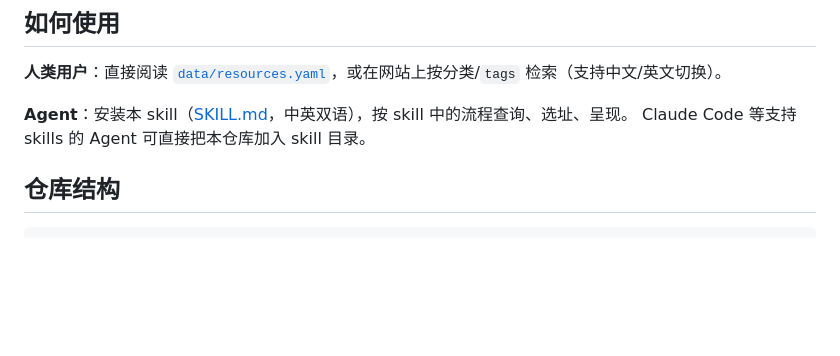
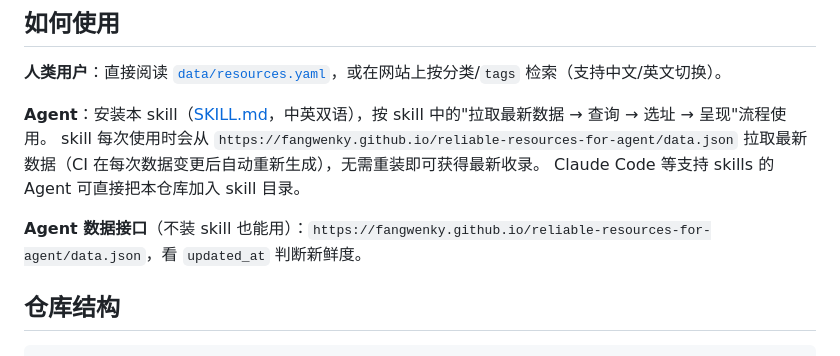
Before and after one commit to Fangwenky/reliable-resources-for-agent, a Markdown page: README.zh-CN.md, the part around the change. Drawn GitHub-style; blank space fills up the shorter version.

```diff
--- a/README.zh-CN.md
+++ b/README.zh-CN.md
@@ -25,8 +25,11 @@
 
 **人类用户**：直接阅读 [`data/resources.yaml`](data/resources.yaml)，或在网站上按分类/`tags` 检索（支持中文/英文切换）。
 
-**Agent**：安装本 skill（[SKILL.md](SKILL.md)，中英双语），按 skill 中的流程查询、选址、呈现。
+**Agent**：安装本 skill（[SKILL.md](SKILL.md)，中英双语），按 skill 中的"拉取最新数据 → 查询 → 选址 → 呈现"流程使用。
+skill 每次使用时会从 `https://fangwenky.github.io/reliable-resources-for-agent/data.json` 拉取最新数据（CI 在每次数据变更后自动重新生成），无需重装即可获得最新收录。
 Claude Code 等支持 skills 的 Agent 可直接把本仓库加入 skill 目录。
+
+**Agent 数据接口**（不装 skill 也能用）：`https://fangwenky.github.io/reliable-resources-for-agent/data.json`，看 `updated_at` 判断新鲜度。
 
 ## 仓库结构
 
```
Also changed, not shown: README.md (+5 -1 lines), SKILL.md (+30 -6 lines).
